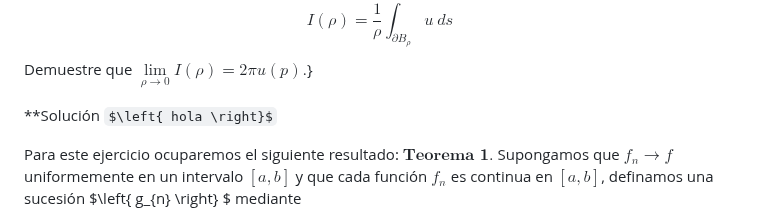
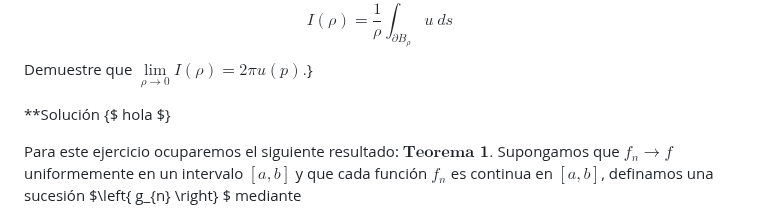
Before and after one commit to CH9504/website, a Markdown page: ejercicio-18-10-2023-14-30/problema_matematico.md, the part around the change. Rendered like a GitHub page; some formulas as TeX source.

```diff
--- a/ejercicio-18-10-2023-14-30/problema_matematico.md
+++ b/ejercicio-18-10-2023-14-30/problema_matematico.md
@@ -10,7 +10,7 @@ $$I(\rho)= \dfrac{1}{\rho} \int_{\partial B_{\rho}} u ~ds$$
 Demuestre que $\lim\limits_{\rho \to 0} I(\rho)=2\pi u(p).$}
 
 **Solución
-$\left{ hola \right}$
+{$ hola $}
 
 
 Para este ejercicio ocuparemos el siguiente resultado:
```
